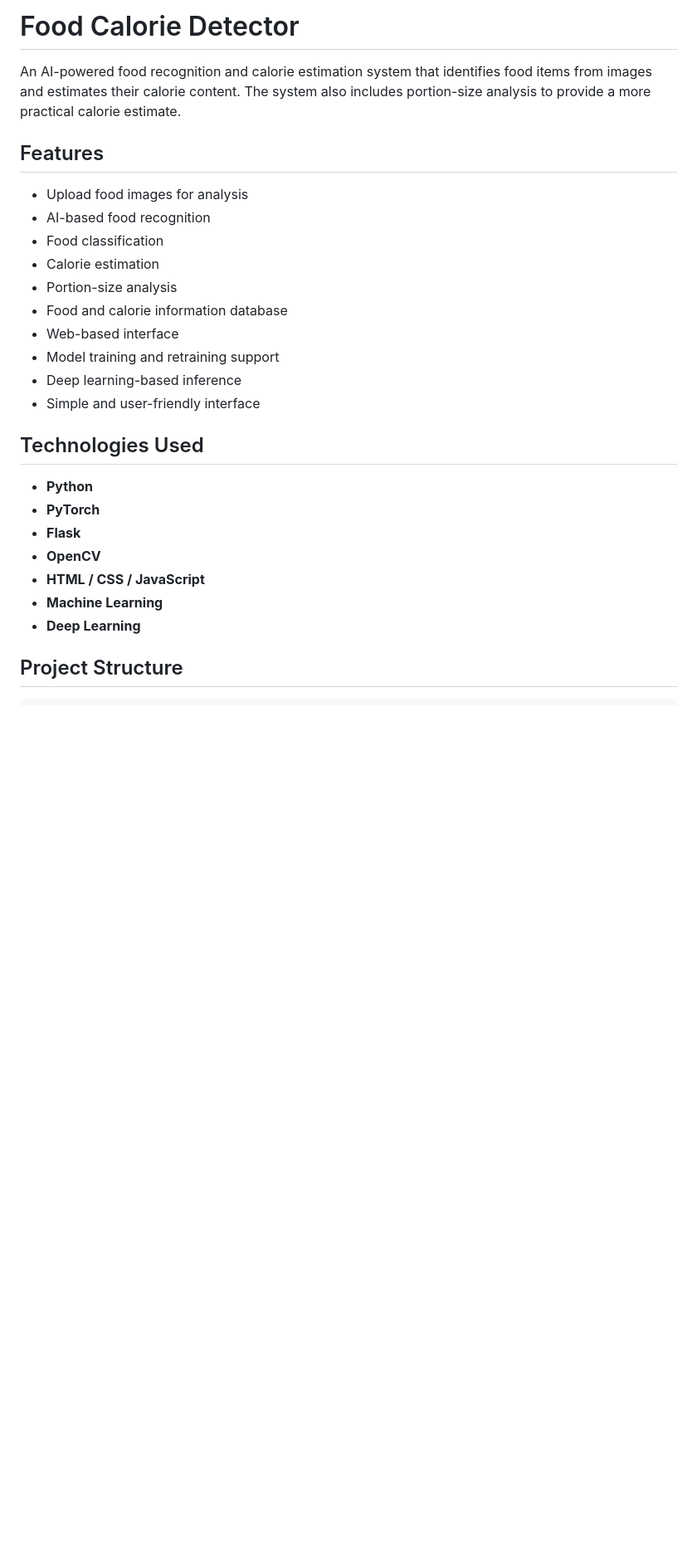
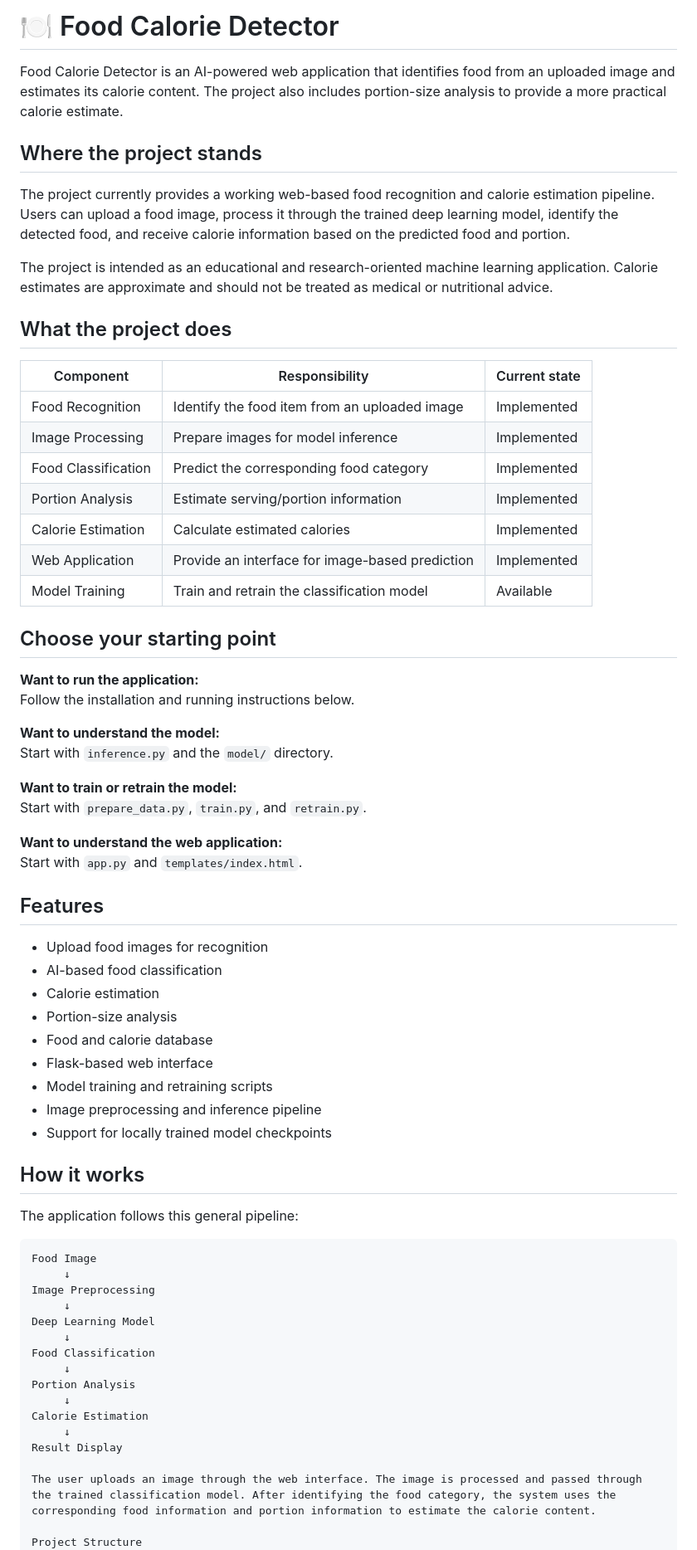
Before and after one commit to AjurshaDahal/Food-Calorie-detector, a Markdown page: README.md, the part around one of its changes. Shown at 83% size. GitHub-like rendering; blank space fills up the shorter version.

````diff
--- a/README.md
+++ b/README.md
@@ -1,33 +1,73 @@
-# Food Calorie Detector
+# 🍽️ Food Calorie Detector
 
-An AI-powered food recognition and calorie estimation system that identifies food items from images and estimates their calorie content. The system also includes portion-size analysis to provide a more practical calorie estimate.
+Food Calorie Detector is an AI-powered web application that identifies food from an uploaded image and estimates its calorie content. The project also includes portion-size analysis to provide a more practical calorie estimate.
+
+## Where the project stands
+
+The project currently provides a working web-based food recognition and calorie estimation pipeline. Users can upload a food image, process it through the trained deep learning model, identify the detected food, and receive calorie information based on the predicted food and portion.
+
+The project is intended as an educational and research-oriented machine learning application. Calorie estimates are approximate and should not be treated as medical or nutritional advice.
+
+## What the project does
+
+| Component | Responsibility | Current state |
+|---|---|---|
+| Food Recognition | Identify the food item from an uploaded image | Implemented |
+| Image Processing | Prepare images for model inference | Implemented |
+| Food Classification | Predict the corresponding food category | Implemented |
+| Portion Analysis | Estimate serving/portion information | Implemented |
+| Calorie Estimation | Calculate estimated calories | Implemented |
+| Web Application | Provide an interface for image-based prediction | Implemented |
+| Model Training | Train and retrain the classification model | Available |
+
+## Choose your starting point
+
+**Want to run the application:**
+Follow the installation and running instructions below.
+
+**Want to understand the model:**
+Start with `inference.py` and the `model/` directory.
+
+**Want to train or retrain the model:**
+Start with `prepare_data.py`, `train.py`, and `retrain.py`.
+
+**Want to understand the web application:**
+Start with `app.py` and `templates/index.html`.
 
 ## Features
 
--  Upload food images for analysis
--  AI-based food recognition
--  Food classification
--  Calorie estimation
--  Portion-size analysis
--  Food and calorie information database
--  Web-based interface
--  Model training and retraining support
--  Deep learning-based inference
--  Simple and user-friendly interface
+- Upload food images for recognition
+- AI-based food classification
+- Calorie estimation
+- Portion-size analysis
+- Food and calorie database
+- Flask-based web interface
+- Model training and retraining scripts
+- Image preprocessing and inference pipeline
+- Support for locally trained model checkpoints
 
-##  Technologies Used
+## How it works
 
-- **Python**
-- **PyTorch**
-- **Flask**
-- **OpenCV**
-- **HTML / CSS / JavaScript**
-- **Machine Learning**
-- **Deep Learning**
-
-##  Project Structure
+The application follows this general pipeline:
 
 ```text
+Food Image
+     ↓
+Image Preprocessing
+     ↓
+Deep Learning Model
+     ↓
+Food Classification
+     ↓
+Portion Analysis
+     ↓
+Calorie Estimation
+     ↓
+Result Display
+
+The user uploads an image through the web interface. The image is processed and passed through the trained classification model. After identifying the food category, the system uses the corresponding food information and portion information to estimate the calorie content.
+
+Project Structure
 Food-Calorie-detector/
 │
 ├── app.py                  # Flask web application
````
Also changed, not shown: other parts of README.md (+92 -85 lines).
